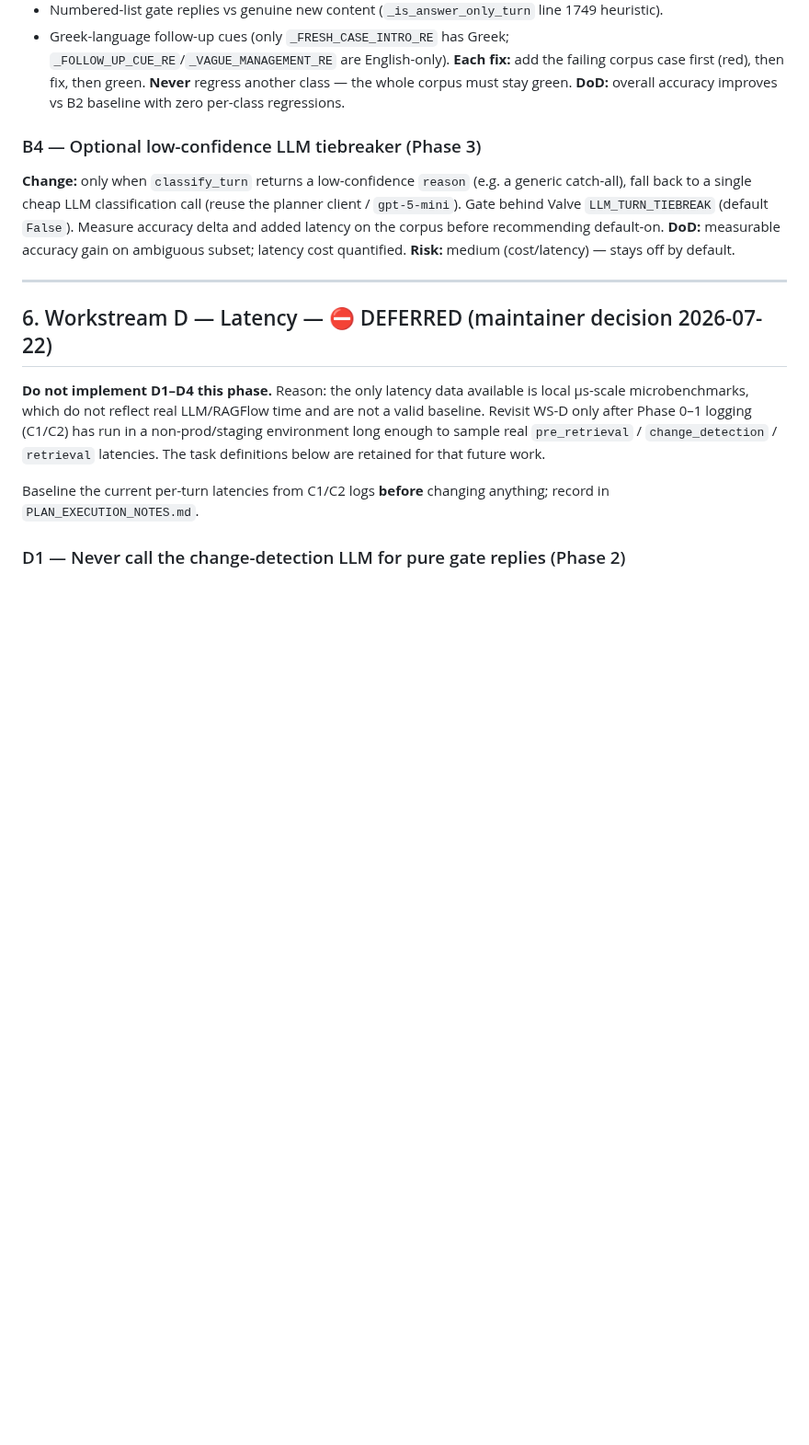
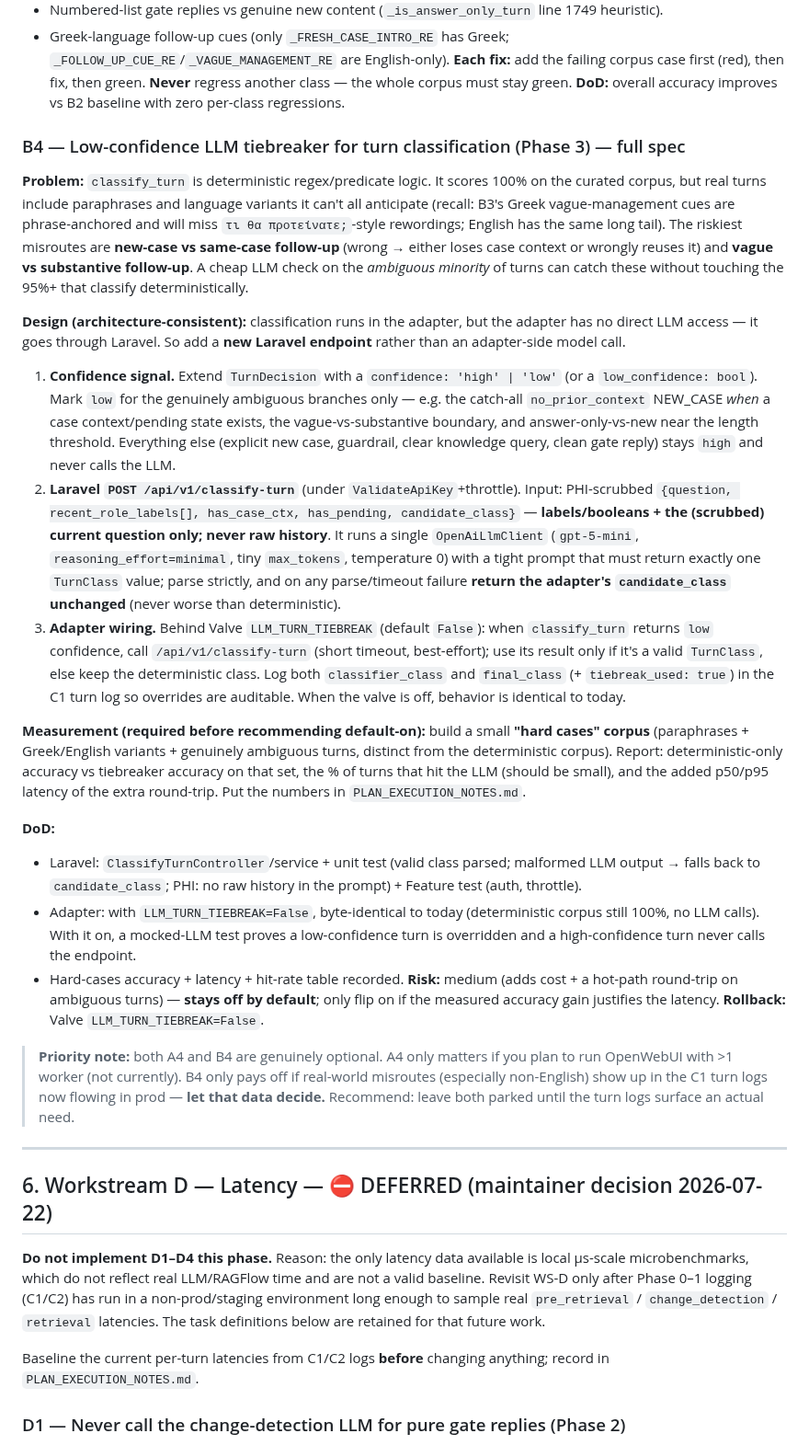
Before and after one commit to vanalexgr/Laravel-RAGFLOW-router, a Markdown page: docs/IMPROVEMENT_PLAN_conversation_memory.md, the part around one of its changes. Shown at 92% size. GitHub-like rendering; blank space fills up the shorter version.

```diff
--- a/docs/IMPROVEMENT_PLAN_conversation_memory.md
+++ b/docs/IMPROVEMENT_PLAN_conversation_memory.md
@@ -211,9 +222,23 @@ Using the confusion matrix, fix the top misroute classes. Known suspects to chec
 **Each fix:** add the failing corpus case first (red), then fix, then green. **Never** regress another class — the whole corpus must stay green.
 **DoD:** overall accuracy improves vs B2 baseline with zero per-class regressions.
 
-### B4 — Optional low-confidence LLM tiebreaker (Phase 3)
-**Change:** only when `classify_turn` returns a low-confidence `reason` (e.g. a generic catch-all), fall back to a single cheap LLM classification call (reuse the planner client / `gpt-5-mini`). Gate behind Valve `LLM_TURN_TIEBREAK` (default `False`). Measure accuracy delta and added latency on the corpus before recommending default-on.
-**DoD:** measurable accuracy gain on ambiguous subset; latency cost quantified. **Risk:** medium (cost/latency) — stays off by default.
+### B4 — Low-confidence LLM tiebreaker for turn classification (Phase 3) — full spec
+**Problem:** `classify_turn` is deterministic regex/predicate logic. It scores 100% on the curated corpus, but real turns include paraphrases and language variants it can't all anticipate (recall: B3's Greek vague-management cues are phrase-anchored and will miss `τι θα προτείνατε;`-style rewordings; English has the same long tail). The riskiest misroutes are **new-case vs same-case follow-up** (wrong → either loses case context or wrongly reuses it) and **vague vs substantive follow-up**. A cheap LLM check on the *ambiguous minority* of turns can catch these without touching the 95%+ that classify deterministically.
+
+**Design (architecture-consistent):** classification runs in the adapter, but the adapter has no direct LLM access — it goes through Laravel. So add a **new Laravel endpoint** rather than an adapter-side model call.
+1. **Confidence signal.** Extend `TurnDecision` with a `confidence: 'high' | 'low'` (or a `low_confidence: bool`). Mark `low` for the genuinely ambiguous branches only — e.g. the catch-all `no_prior_context` NEW_CASE *when* a case context/pending state exists, the vague-vs-substantive boundary, and answer-only-vs-new near the length threshold. Everything else (explicit new case, guardrail, clear knowledge query, clean gate reply) stays `high` and never calls the LLM.
+2. **Laravel `POST /api/v1/classify-turn`** (under `ValidateApiKey`+throttle). Input: PHI-scrubbed `{question, recent_role_labels[], has_case_ctx, has_pending, candidate_class}` — **labels/booleans + the (scrubbed) current question only; never raw history**. It runs a single `OpenAiLlmClient` (`gpt-5-mini`, `reasoning_effort=minimal`, tiny `max_tokens`, temperature 0) with a tight prompt that must return exactly one `TurnClass` value; parse strictly, and on any parse/timeout failure **return the adapter's `candidate_class` unchanged** (never worse than deterministic).
+3. **Adapter wiring.** Behind Valve `LLM_TURN_TIEBREAK` (default `False`): when `classify_turn` returns `low` confidence, call `/api/v1/classify-turn` (short timeout, best-effort); use its result only if it's a valid `TurnClass`, else keep the deterministic class. Log both `classifier_class` and `final_class` (+ `tiebreak_used: true`) in the C1 turn log so overrides are auditable. When the valve is off, behavior is identical to today.
+
+**Measurement (required before recommending default-on):** build a small **"hard cases" corpus** (paraphrases + Greek/English variants + genuinely ambiguous turns, distinct from the deterministic corpus). Report: deterministic-only accuracy vs tiebreaker accuracy on that set, the % of turns that hit the LLM (should be small), and the added p50/p95 latency of the extra round-trip. Put the numbers in `PLAN_EXECUTION_NOTES.md`.
+
+**DoD:**
+- Laravel: `ClassifyTurnController`/service + unit test (valid class parsed; malformed LLM output → falls back to `candidate_class`; PHI: no raw history in the prompt) + Feature test (auth, throttle).
+- Adapter: with `LLM_TURN_TIEBREAK=False`, byte-identical to today (deterministic corpus still 100%, no LLM calls). With it on, a mocked-LLM test proves a low-confidence turn is overridden and a high-confidence turn never calls the endpoint.
+- Hard-cases accuracy + latency + hit-rate table recorded.
+**Risk:** medium (adds cost + a hot-path round-trip on ambiguous turns) — **stays off by default**; only flip on if the measured accuracy gain justifies the latency. **Rollback:** Valve `LLM_TURN_TIEBREAK=False`.
+
+> **Priority note:** both A4 and B4 are genuinely optional. A4 only matters if you plan to run OpenWebUI with >1 worker (not currently). B4 only pays off if real-world misroutes (especially non-English) show up in the C1 turn logs now flowing in prod — **let that data decide.** Recommend: leave both parked until the turn logs surface an actual need.
 
 ---
 
```
Also changed, not shown: other parts of docs/IMPROVEMENT_PLAN_conversation_memory.md (+14 -3 lines).
